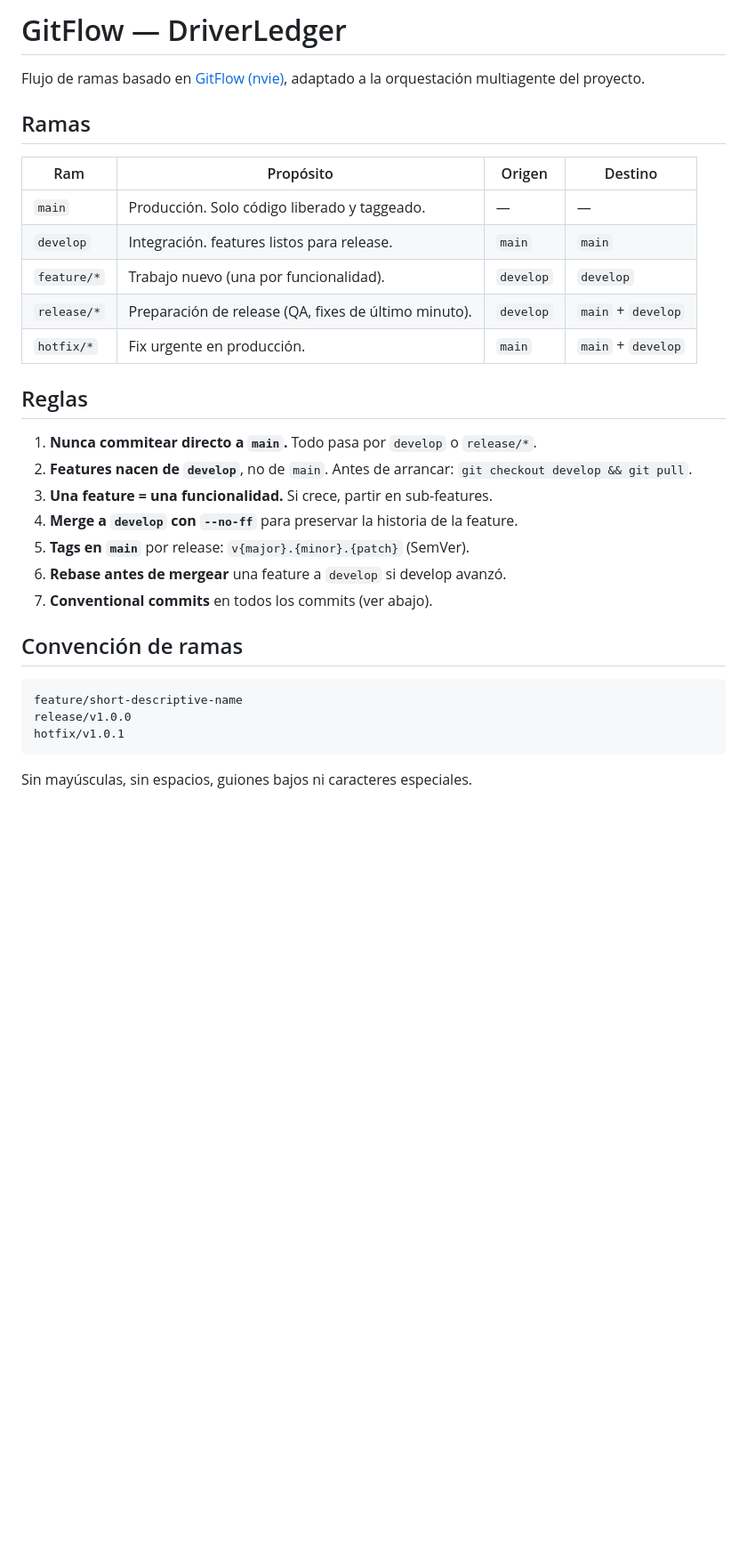
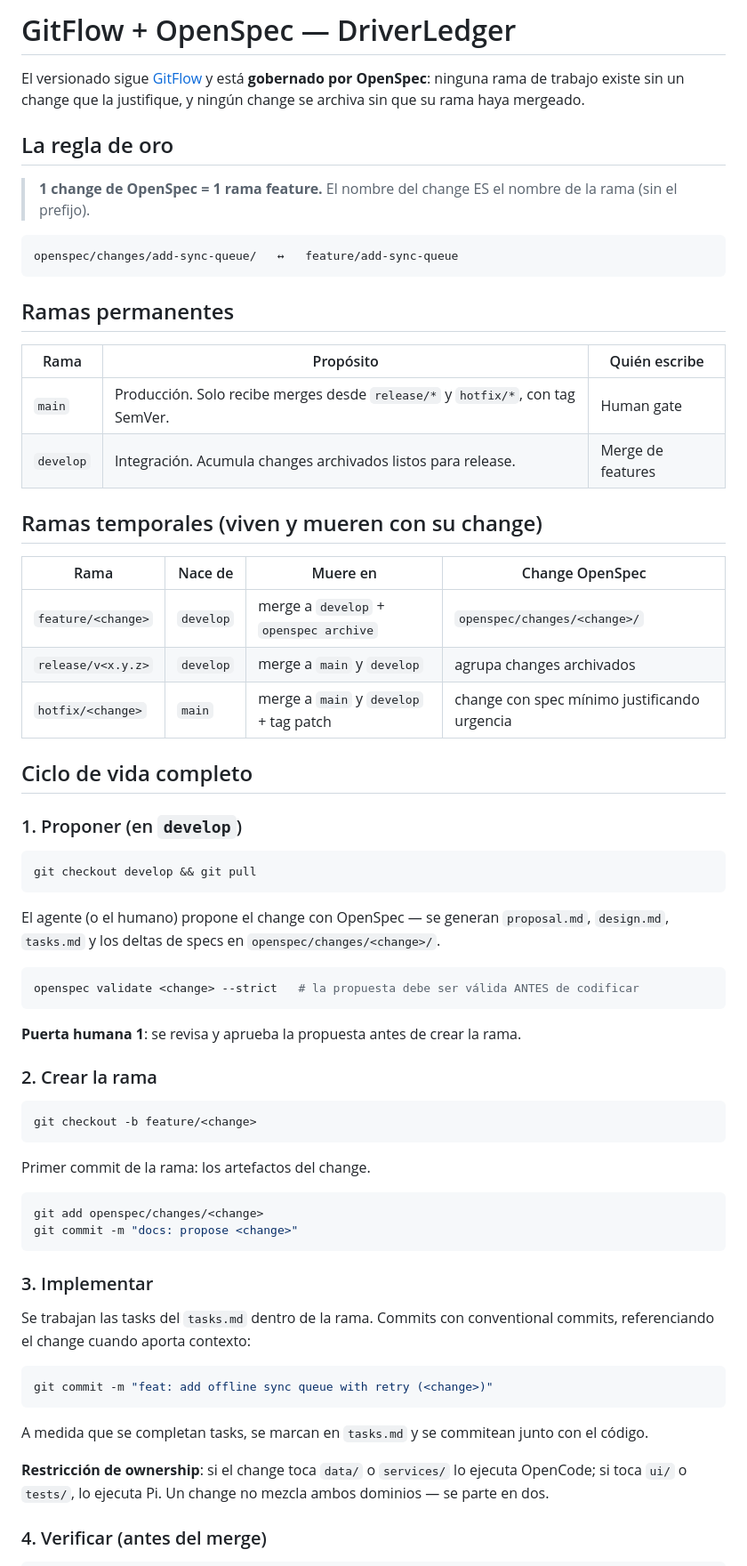
Before and after one commit to PandaDesigner/DriverLedger, a Markdown page: docs/gitflow.md, the part around one of its changes. Shown at 89% size. GitHub-like rendering; blank space fills up the shorter version.

Commit message:
docs: integrate gitflow with openspec governance

````diff
--- a/docs/gitflow.md
+++ b/docs/gitflow.md
@@ -1,33 +1,71 @@
-# GitFlow — DriverLedger
+# GitFlow + OpenSpec — DriverLedger
 
-Flujo de ramas basado en [GitFlow (nvie)](https://nvie.com/posts/a-successful-git-branching-model/), adaptado a la orquestación multiagente del proyecto.
+El versionado sigue [GitFlow](https://nvie.com/posts/a-successful-git-branching-model/) y está **gobernado por OpenSpec**: ninguna rama de trabajo existe sin un change que la justifique, y ningún change se archiva sin que su rama haya mergeado.
 
-## Ramas
+## La regla de oro
 
-| Ram | Propósito | Origen | Destino |
-|-----|-----------|--------|---------|
-| `main` | Producción. Solo código liberado y taggeado. | — | — |
-| `develop` | Integración. features listos para release. | `main` | `main` |
-| `feature/*` | Trabajo nuevo (una por funcionalidad). | `develop` | `develop` |
-| `release/*` | Preparación de release (QA, fixes de último minuto). | `develop` | `main` + `develop` |
-| `hotfix/*` | Fix urgente en producción. | `main` | `main` + `develop` |
-
-## Reglas
-
-1. **Nunca commitear directo a `main`.** Todo pasa por `develop` o `release/*`.
-2. **Features nacen de `develop`**, no de `main`. Antes de arrancar: `git checkout develop && git pull`.
-3. **Una feature = una funcionalidad.** Si crece, partir en sub-features.
-4. **Merge a `develop` con `--no-ff`** para preservar la historia de la feature.
-5. **Tags en `main`** por release: `v{major}.{minor}.{patch}` (SemVer).
-6. **Rebase antes de mergear** una feature a `develop` si develop avanzó.
-7. **Conventional commits** en todos los commits (ver abajo).
-
-## Convención de ramas
+> **1 change de OpenSpec = 1 rama feature.**
+> El nombre del change ES el nombre de la rama (sin el prefijo).
 
 ```
-feature/short-descriptive-name
-release/v1.0.0
-hotfix/v1.0.1
+openspec/changes/add-sync-queue/   ↔   feature/add-sync-queue
 ```
 
-Sin mayúsculas, sin espacios, guiones bajos ni caracteres especiales.
+## Ramas permanentes
+
+| Rama | Propósito | Quién escribe |
+|------|-----------|---------------|
+| `main` | Producción. Solo recibe merges desde `release/*` y `hotfix/*`, con tag SemVer. | Human gate |
+| `develop` | Integración. Acumula changes archivados listos para release. | Merge de features |
+
+## Ramas temporales (viven y mueren con su change)
+
+| Rama | Nace de | Muere en | Change OpenSpec |
+|------|---------|----------|-----------------|
+| `feature/<change>` | `develop` | merge a `develop` + `openspec archive` | `openspec/changes/<change>/` |
+| `release/v<x.y.z>` | `develop` | merge a `main` y `develop` | agrupa changes archivados |
+| `hotfix/<change>` | `main` | merge a `main` y `develop` + tag patch | change con spec mínimo justificando urgencia |
+
+## Ciclo de vida completo
+
+### 1. Proponer (en `develop`)
+
+```bash
+git checkout develop && git pull
+```
+
+El agente (o el humano) propone el change con OpenSpec — se generan `proposal.md`, `design.md`, `tasks.md` y los deltas de specs en `openspec/changes/<change>/`.
+
+```bash
+openspec validate <change> --strict   # la propuesta debe ser válida ANTES de codificar
+```
+
+**Puerta humana 1**: se revisa y aprueba la propuesta antes de crear la rama.
+
+### 2. Crear la rama
+
+```bash
+git checkout -b feature/<change>
+```
+
+Primer commit de la rama: los artefactos del change.
+
+```bash
+git add openspec/changes/<change>
+git commit -m "docs: propose <change>"
+```
+
+### 3. Implementar
+
+Se trabajan las tasks del `tasks.md` dentro de la rama. Commits con conventional commits, referenciando el change cuando aporta contexto:
+
+```bash
+git commit -m "feat: add offline sync queue with retry (<change>)"
+```
+
+A medida que se completan tasks, se marcan en `tasks.md` y se commitean junto con el código.
+
+**Restricción de ownership**: si el change toca `data/` o `services/` lo ejecuta OpenCode; si toca `ui/` o `tests/`, lo ejecuta Pi. Un change no mezcla ambos dominios — se parte en dos.
+
+### 4. Verificar (antes del merge)
+
````
Also changed, not shown: other parts of docs/gitflow.md (+64 -76 lines), openspec/project.md (added, +31 -0 lines).
